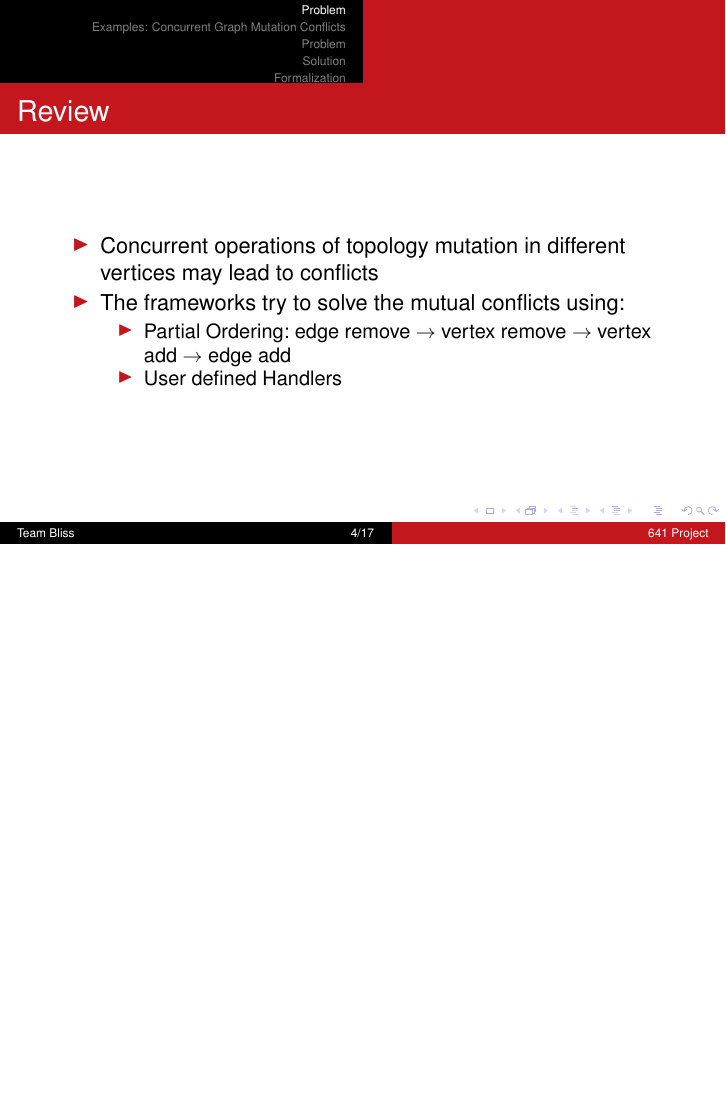
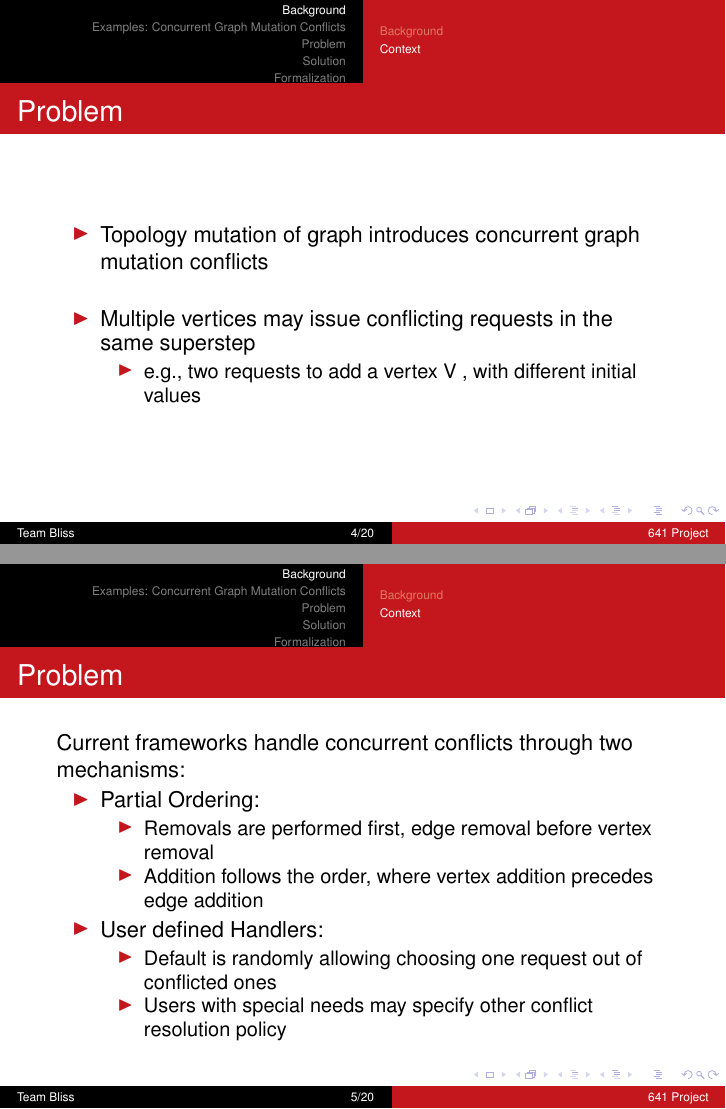
Before and after one commit to aashishmd/641-Midterm, LaTeX slides (presentation.tex, which reads review.tex): page 4 of 17 before the commit and pages 4 and 5 of 20 after it, the two joined at a grey line, the shorter picture padded with empty space. Compiled offline with pdfLaTeX.

Commit message:
changes in review and solution

```diff
--- a/review.tex
+++ b/review.tex
@@ -1,3 +1,4 @@
-\section{Problem}
+\section{Background}
+\subsection{Background}
 \begin{frame}{Problem}
   \begin{itemize}
@@ -16,13 +19,29 @@
       \end{itemize}
     \end{frame}
 
-    \begin{frame}{Review}
+\subsection{Context}
+    \begin{frame}{Problem}
     \begin{itemize}
-      \item Concurrent operations of topology mutation in different vertices may lead to conflicts
-      \item The frameworks try to solve the mutual conflicts using:
-          \begin{itemize}
-            \item Partial Ordering: edge remove $\rightarrow$ vertex remove $\rightarrow$ vertex add $\rightarrow$ edge add
-            \item User defined Handlers
-          \end{itemize}
-  \end{itemize}
+    \item Topology mutation of graph introduces concurrent graph mutation conflicts
+    \newline
+     \item Multiple vertices may issue conflicting requests in the same superstep
+     	\begin{itemize}
+		\item e.g., two requests to add a vertex V , with different initial values
+	\end{itemize}
+ \end{itemize}
 \end{frame}
+
+    \begin{frame}{Problem}
+	Current frameworks handle concurrent conflicts through two mechanisms:          			\begin{itemize}
+	            	\item Partial Ordering:
+		    		\begin{itemize}
+					\item Removals are performed first, edge removal before vertex removal
+					\item Addition follows the order, where vertex addition precedes edge addition
+				\end{itemize}
+            \item User defined Handlers:
+            		\begin{itemize}
+					\item Default is randomly allowing choosing one request out of conflicted ones
+					\item Users with special needs may specify other conflict resolution policy
+         		 \end{itemize}
+		 \end{itemize}
+\end{frame}
```
Also changed, not shown: solution.tex (+17 -0 lines), figures/kcluster3.png (added), figures/vnode1.png (added), review.tex (12 more changed lines).
